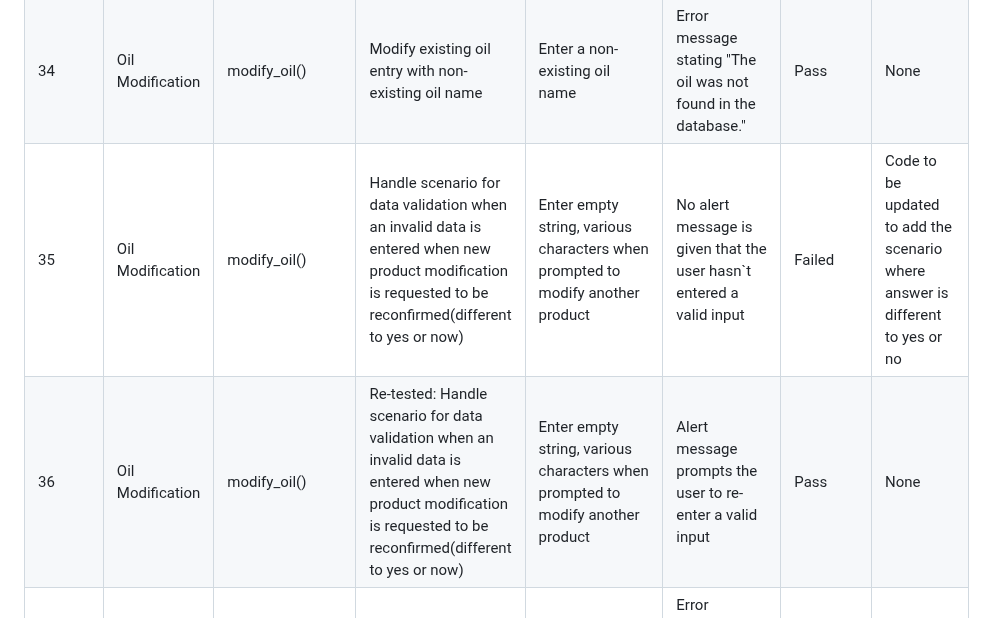
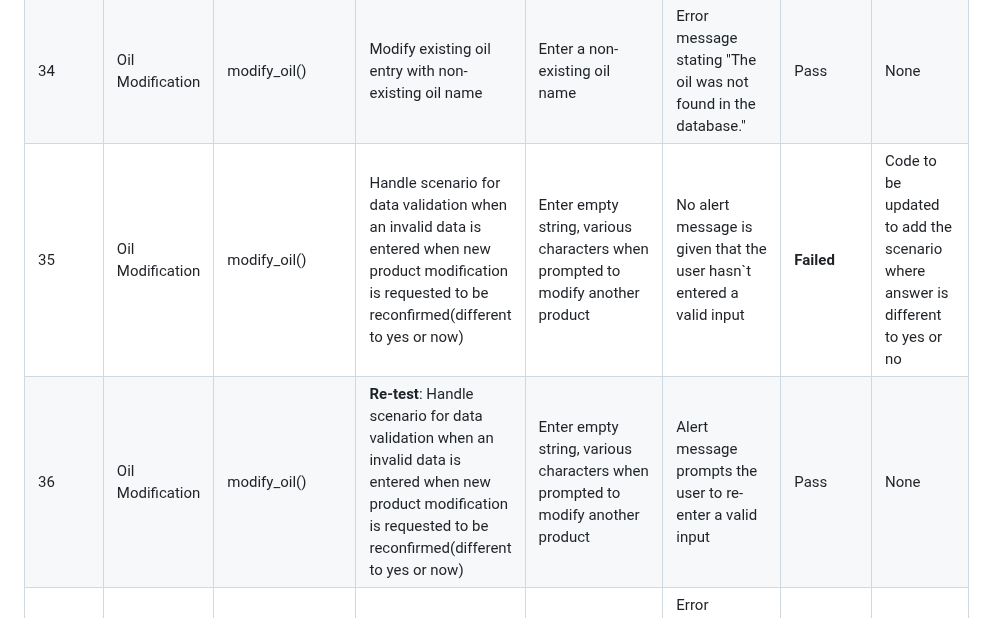
Before and after one commit to mtopircean/essential-oils, a Markdown page: TESTING.md, the part around one of its changes. Rendered like a GitHub page.

Commit message:
Update format on testing document

```diff
--- a/TESTING.md
+++ b/TESTING.md
@@ -34,8 +34,8 @@
 | 32 |	Find and Store Oils |	find_store_oils() |	Function handles the correct sequence of steps based on code stricture |	Run all relevant steps and functions without error |	No error returned when running all correct steps and inputing valid data |	Pass |	None |
 | 33 |	Oil Modification |	modify_oil() |	Modify existing oil entry with valid inputs |	Enter the name of existing oil and provide valid updates |	Updated oil entry successfully reflected in the database |	Pass |	None |
 | 34 |	Oil Modification |	modify_oil() |	Modify existing oil entry with non-existing oil name |	Enter a non-existing oil name |	Error message stating "The oil was not found in the database." |	Pass |	None |
-| 35 |	Oil Modification |	modify_oil() |	Handle scenario for data validation when an invalid data is entered when new product modification is requested to be reconfirmed(different to yes or now) |	Enter empty string, various characters when prompted to modify another product |	No alert message is given that the user hasn`t entered a valid input |	Failed |	Code to be updated to add the scenario where answer is different to yes or no |
-| 36 |	Oil Modification |	modify_oil() |	Re-tested: Handle scenario for data validation when an invalid data is entered when new product modification is requested to be reconfirmed(different to yes or now) |	Enter empty string, various characters when prompted to modify another product |	Alert message prompts the user to re-enter a valid input |	Pass |	None |
+| 35 |	Oil Modification |	modify_oil() |	Handle scenario for data validation when an invalid data is entered when new product modification is requested to be reconfirmed(different to yes or now) |	Enter empty string, various characters when prompted to modify another product |	No alert message is given that the user hasn`t entered a valid input |	**Failed** |	Code to be updated to add the scenario where answer is different to yes or no |
+| 36 |	Oil Modification |	modify_oil() |	**Re-test**: Handle scenario for data validation when an invalid data is entered when new product modification is requested to be reconfirmed(different to yes or now) |	Enter empty string, various characters when prompted to modify another product |	Alert message prompts the user to re-enter a valid input |	Pass |	None |
 | 37 |	Oil Modification |	modify_oil() |	Enter a non-numeric price value |	Enter a non-numeric value for the Euro price (empty string, various non-numeric characters) |	Error message stating "You have not entered a numeric value. Please enter a valid numeric value." |	Pass |	None |
 | 38 |	Oil Modification |	modify_oil() |	Enter an invalid input for "Can it be used with a diffuser?" |	Enter an input other than 'Yes' or 'No' for diffuser suitability(empty string, various characters) |	Error message stating "Invalid input. Please enter either 'Yes' or 'No'." |	Pass |	None |
 | 39 |	Oil Modification |	modify_oil() |	Attempt to modify another product with 'yes' input |	Complete a modification and then enter 'yes' to modify another product |	Function restarts and allows for another modification |	Pass |	None |
```
Also changed, not shown: other parts of TESTING.md (+4 -4 lines).
